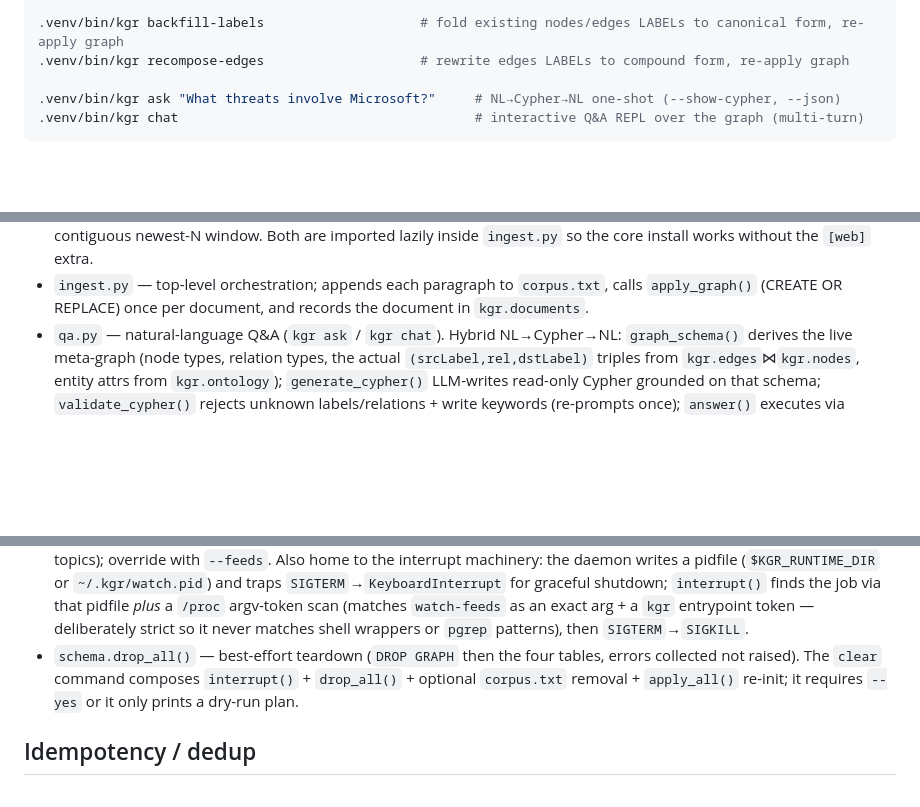
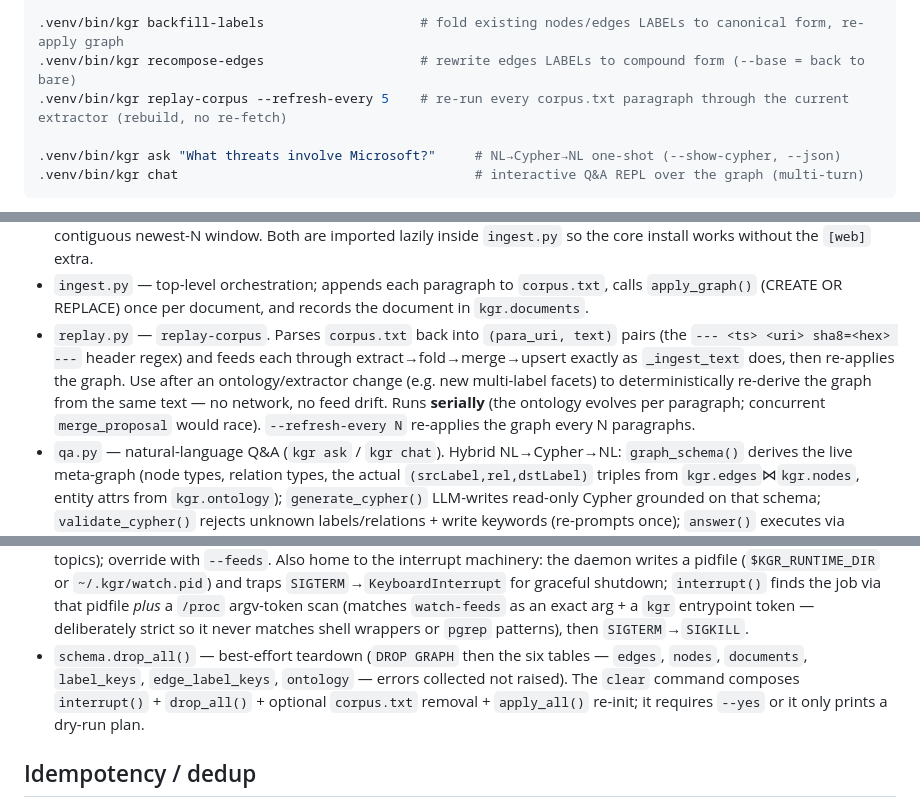
Before and after one commit to kineticadb/graph, a Markdown page: graphrag/CLAUDE.md, 3 parts joined by grey strips. Rendered like a GitHub page; blank space fills up the shorter version.

```diff
--- a/graphrag/CLAUDE.md
+++ b/graphrag/CLAUDE.md
@@ -39,7 +39,8 @@ cp .env.example .env && $EDITOR .env             # set KINETICA_DB_SKILL_PASS
 .venv/bin/kgr clear --yes                        # interrupt job, drop graph + kgr tables + corpus.txt, re-init (start over)
 
 .venv/bin/kgr backfill-labels                    # fold existing nodes/edges LABELs to canonical form, re-apply graph
-.venv/bin/kgr recompose-edges                    # rewrite edges LABELs to compound form, re-apply graph
+.venv/bin/kgr recompose-edges                    # rewrite edges LABELs to compound form (--base = back to bare)
+.venv/bin/kgr replay-corpus --refresh-every 5    # re-run every corpus.txt paragraph through the current extractor (rebuild, no re-fetch)
 
 .venv/bin/kgr ask "What threats involve Microsoft?"     # NL→Cypher→NL one-shot (--show-cypher, --json)
 .venv/bin/kgr chat                                      # interactive Q&A REPL over the graph (multi-turn)
@@ -74,9 +75,10 @@ The JSON schema enforced on the LLM is `_RESPONSE_SCHEMA` in `extractors/text.py
 - `extractors/sql.py` — sqlglot AST extractor. Returns the same shape (`entities`, `relations` as plain dicts).
 - `sources/web.py` — `fetch(url) -> Article` via `requests` + `trafilatura` (article body + title). `sources/feed.py` — `iter_entries(feed_url, limit)` via `feedparser`, yielded **oldest-first** (the feed is reversed) so `--limit` takes a contiguous newest-N window. Both are imported lazily inside `ingest.py` so the core install works without the `[web]` extra.
 - `ingest.py` — top-level orchestration; appends each paragraph to `corpus.txt`, calls `apply_graph()` (CREATE OR REPLACE) once per document, and records the document in `kgr.documents`.
+- `replay.py` — `replay-corpus`. Parses `corpus.txt` back into `(para_uri, text)` pairs (the `--- <ts> <uri> sha8=<hex> ---` header regex) and feeds each through extract→fold→merge→upsert exactly as `_ingest_text` does, then re-applies the graph. Use after an ontology/extractor change (e.g. new multi-label facets) to deterministically re-derive the graph from the same text — no network, no feed drift. Runs **serially** (the ontology evolves per paragraph; concurrent `merge_proposal` would race). `--refresh-every N` re-applies the graph every N paragraphs.
 - `qa.py` — natural-language Q&A (`kgr ask` / `kgr chat`). Hybrid NL→Cypher→NL: `graph_schema()` derives the live meta-graph (node types, relation types, the actual `(srcLabel,rel,dstLabel)` triples from `kgr.edges`⋈`kgr.nodes`, entity attrs from `kgr.ontology`); `generate_cypher()` LLM-writes read-only Cypher grounded on that schema; `validate_cypher()` rejects unknown labels/relations + write keywords (re-prompts once); `answer()` executes via `db.fetch` (aggregations wrap in `GRAPH_TABLE()` — no `graph_table` create-option needed) and `synthesize()` turns rows into prose. LLM backend resolution mirrors `text.py` (claude CLI / SDK); `KGR_LLM=stub` is unsupported here.
 - `watch.py` — the `watch-feeds` polling daemon. `watch_feeds(feeds, interval, limit, once)` loops over feeds calling `ingest_url` per entry, emits one JSON line per event (`ingested` / `feed_error` / `ingest_error` / `cycle_done`). Durable dedup is `kgr.documents`; an in-run `seen` set of entry URLs avoids re-fetching unchanged entries. A failed ingest is *not* marked seen, so it retries next cycle. `sources/security_feeds.txt` is the bundled default feed list (threat/security topics); override with `--feeds`. Also home to the interrupt machinery: the daemon writes a pidfile (`$KGR_RUNTIME_DIR` or `~/.kgr/watch.pid`) and traps `SIGTERM`→`KeyboardInterrupt` for graceful shutdown; `interrupt()` finds the job via that pidfile *plus* a `/proc` argv-token scan (matches `watch-feeds` as an exact arg + a `kgr` entrypoint token — deliberately strict so it never matches shell wrappers or `pgrep` patterns), then `SIGTERM`→`SIGKILL`.
-- `schema.drop_all()` — best-effort teardown (`DROP GRAPH` then the four tables, errors collected not raised). The `clear` command composes `interrupt()` + `drop_all()` + optional `corpus.txt` removal + `apply_all()` re-init; it requires `--yes` or it only prints a dry-run plan.
+- `schema.drop_all()` — best-effort teardown (`DROP GRAPH` then the six tables — `edges`, `nodes`, `documents`, `label_keys`, `edge_label_keys`, `ontology` — errors collected not raised). The `clear` command composes `interrupt()` + `drop_all()` + optional `corpus.txt` removal + `apply_all()` re-init; it requires `--yes` or it only prints a dry-run plan.
 
 ## Idempotency / dedup
 
```
Also changed, not shown: graphrag/README.md (+21 -0 lines), graphrag/docs/ask-who-works-at-results.png (added), graphrag/docs/ask-who-works-at-viz.png (added), 2 other files.
